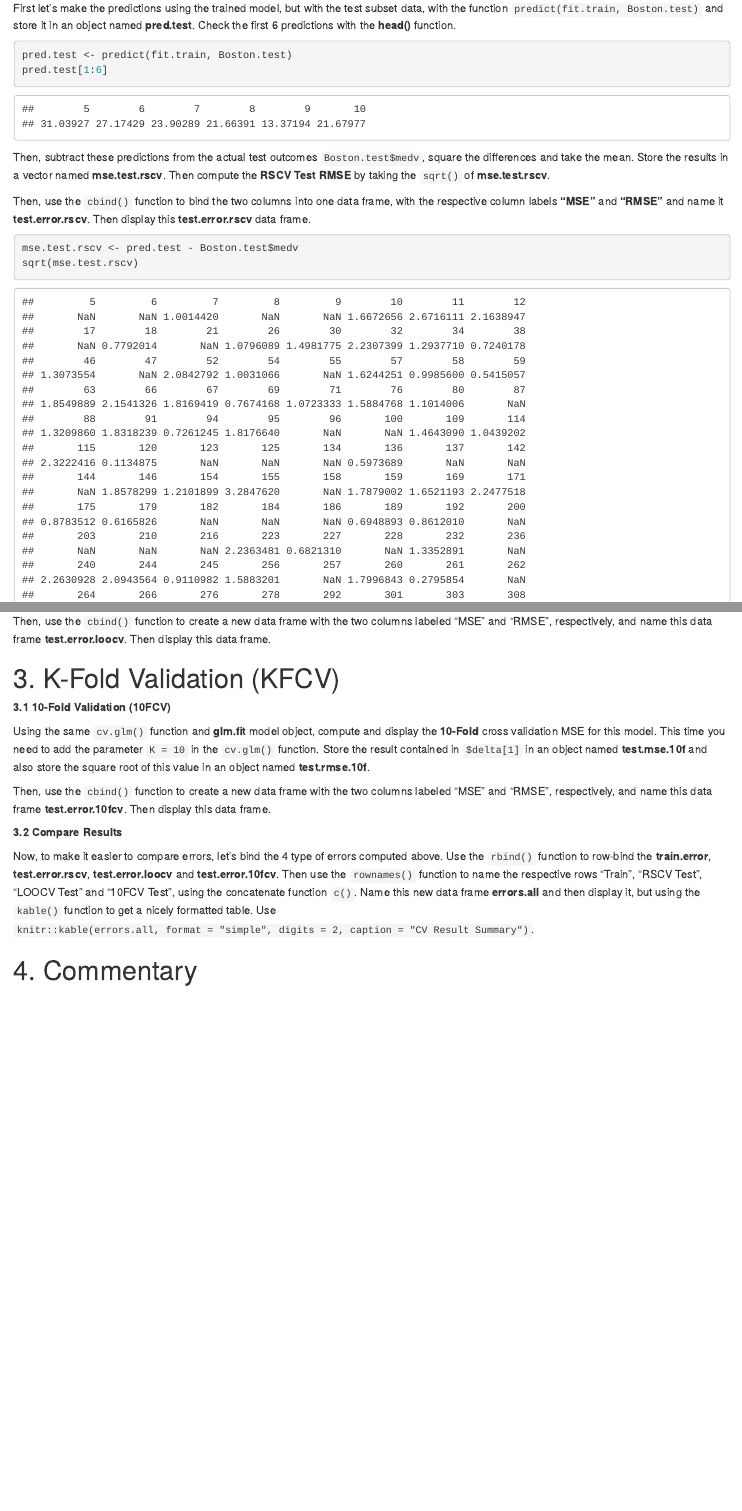
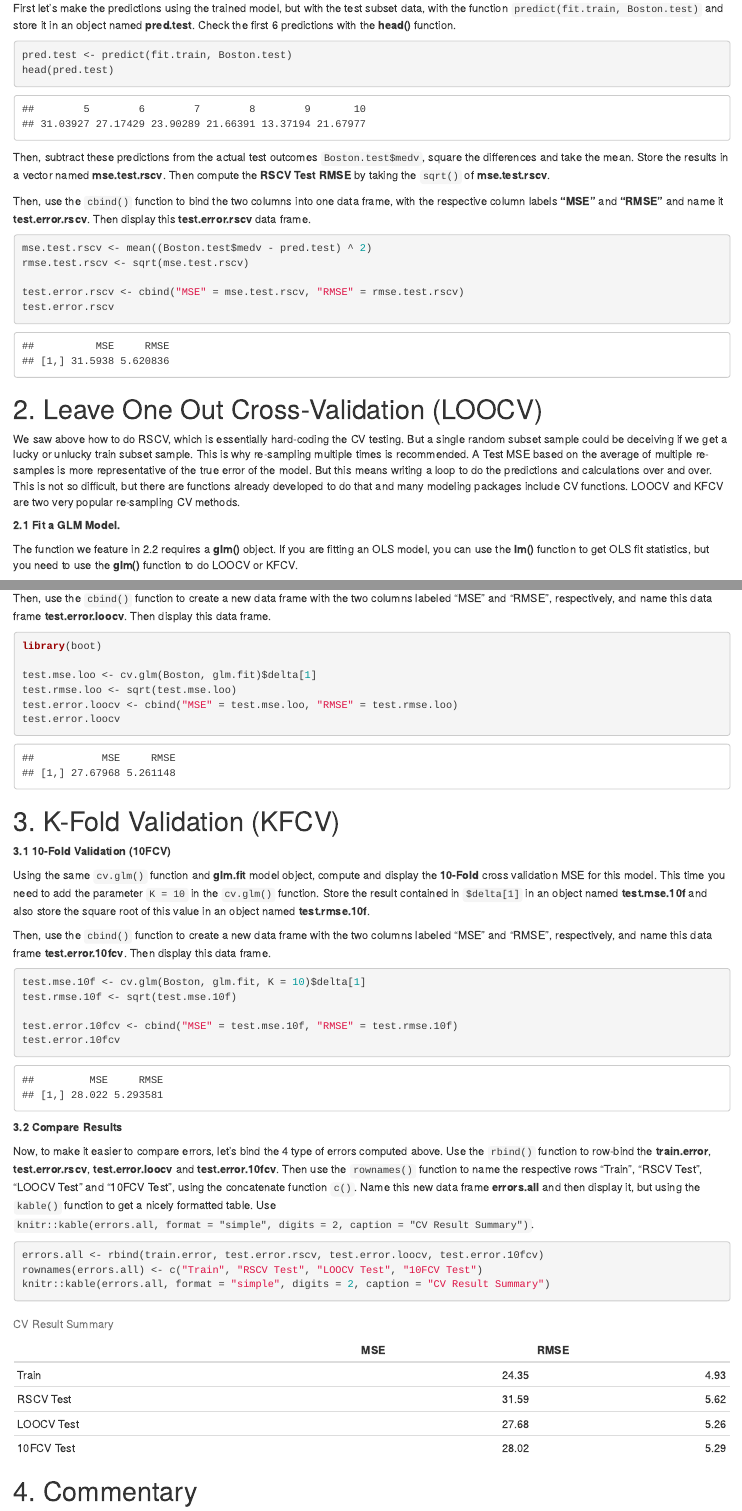
Before and after one commit to johnsondatadev/ITEC621-predictive-analytics, an R Markdown document (Exercise/06/Ex6_ML_CV_Odejide.Rmd): the page in a window 1100 px wide, from 3190 px down, and a second part further down, joined at a grey line. Rendered offline with R 4.5, knitr and Pandoc, with nearby package versions; drawn as R Markdown's standard HTML page in place of the format the file asks for; code that draws random numbers runs with fixed seeds of ours; some code elsewhere in the file could not run offline.

Commit message:
Update Ex6_ML_CV

````diff
--- a/Exercise/06/Ex6_ML_CV_Odejide.Rmd
+++ b/Exercise/06/Ex6_ML_CV_Odejide.Rmd
@@ -114,7 +114,7 @@ First let's make the predictions using the trained model, but with the test subs
 
 ```{r}
 pred.test <- predict(fit.train, Boston.test)
-pred.test[1:6]
+head(pred.test)
 ```
 
 Then, subtract these predictions from the actual test outcomes `Boston.test$medv`, square the differences and take the mean. Store the results in a vector named **mse.test.rscv**. Then compute the **RSCV Test RMSE** by taking the `sqrt()` of **mse.test.rscv**.
@@ -122,10 +122,10 @@ Then, subtract these predictions from the actual test outcomes `Boston.test$medv
 Then, use the `cbind()` function to bind the two columns into one data frame, with the respective column labels **"MSE"** and **"RMSE"** and name it **test.error.rscv**. Then display this **test.error.rscv** data frame.
 
 ```{r}
-mse.test.rscv <- pred.test - Boston.test$medv
-sqrt(mse.test.rscv)
+mse.test.rscv <- mean((Boston.test$medv - pred.test) ^ 2)
+rmse.test.rscv <- sqrt(mse.test.rscv)
 
-test.error.rscv <- cbind("MSE" = mse.test.rscv, "RMSE" = sqrt(mse.test.rscv))
+test.error.rscv <- cbind("MSE" = mse.test.rscv, "RMSE" = rmse.test.rscv)
 test.error.rscv
 ```
 
@@ -154,7 +159,12 @@ Store this value in an object named **test.mse.loo**. Then compute the correspon
 Then, use the `cbind()` function to create a new data frame with the two columns labeled "MSE" and "RMSE", respectively, and name this data frame **test.error.loocv**. Then display this data frame.
 
 ```{r}
+library(boot)
 
+test.mse.loo <- cv.glm(Boston, glm.fit)$delta[1]
+test.rmse.loo <- sqrt(test.mse.loo)
+test.error.loocv <- cbind("MSE" = test.mse.loo, "RMSE" = test.rmse.loo)
+test.error.loocv
 ```
 
 # 3. K-Fold Validation (KFCV)
@@ -166,7 +176,11 @@ Using the same `cv.glm()` function and **glm.fit** model object, compute and dis
 Then, use the `cbind()` function to create a new data frame with the two columns labeled "MSE" and "RMSE", respectively, and name this data frame **test.error.10fcv**. Then display this data frame.
 
 ```{r}
+test.mse.10f <- cv.glm(Boston, glm.fit, K = 10)$delta[1]
+test.rmse.10f <- sqrt(test.mse.10f)
 
+test.error.10fcv <- cbind("MSE" = test.mse.10f, "RMSE" = test.rmse.10f)
+test.error.10fcv
 ```
 
 **3.2 Compare Results**
@@ -174,7 +188,9 @@ Then, use the `cbind()` function to create a new data frame with the two columns
 Now, to make it easier to compare errors, let's bind the 4 type of errors computed above. Use the `rbind()` function to row-bind the **train.error**, **test.error.rscv**, **test.error.loocv** and **test.error.10fcv**. Then use the `rownames()` function to name the respective rows "Train", "RSCV Test", "LOOCV Test" and "10FCV Test", using the concatenate function `c()`. Name this new data frame **errors.all** and then display it, but using the `kable()` function to get a nicely formatted table. Use `knitr::kable(errors.all, format = "simple", digits = 2, caption = "CV Result Summary")`.
 
 ```{r}
-
+errors.all <- rbind(train.error, test.error.rscv, test.error.loocv, test.error.10fcv)
+rownames(errors.all) <- c("Train", "RSCV Test", "LOOCV Test", "10FCV Test")
+knitr::kable(errors.all, format = "simple", digits = 2, caption = "CV Result Summary")
 ```
 
 # 4. Commentary
````
Also changed, not shown: Exercise/06/Ex6_ML_CV_Odejide.Rmd (5 more changed lines).
